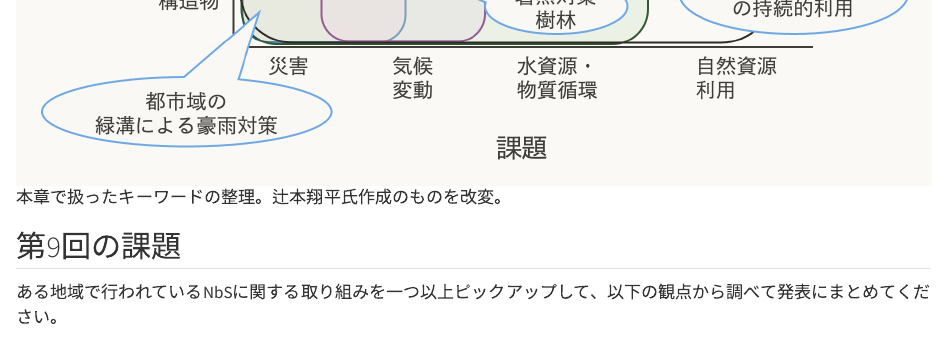
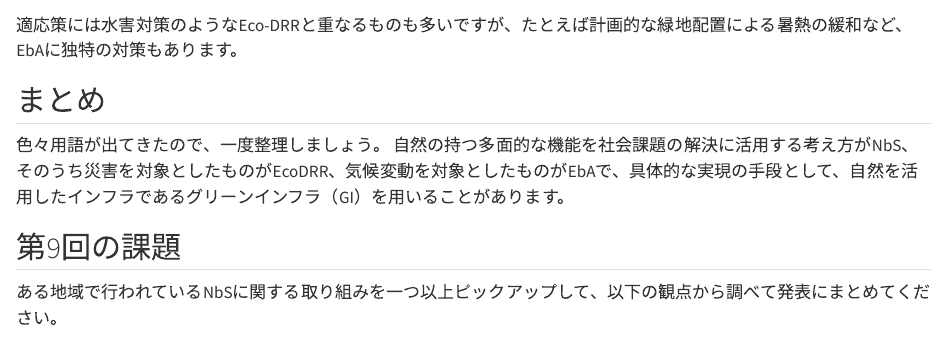
Before and after one commit to 0kam/PG2, a Quarto document (9.qmd): the page in a window 1100 px wide, from 3220 px down before the commit and from 2600 px down after it. Rendered offline with R 4.5, knitr and Pandoc in place of Quarto, with nearby package versions.

Commit message:
deleted figure

```diff
--- a/9.qmd
+++ b/9.qmd
@@ -46,7 +46,6 @@ Eco-DRRに関しては環境省から[手引きやハンドブック](https://ww
 色々用語が出てきたので、一度整理しましょう。
 自然の持つ多面的な機能を社会課題の解決に活用する考え方がNbS、そのうち災害を対象としたものがEcoDRR、気候変動を対象としたものがEbAで、具体的な実現の手段として、自然を活用したインフラであるグリーンインフラ（GI）を用いることがあります。
 
-![本章で扱ったキーワードの整理。辻本翔平氏作成のものを改変。](images/9/nbs.png)
 
 ## 第9回の課題
 
```
Also changed, not shown: 2 other files.
